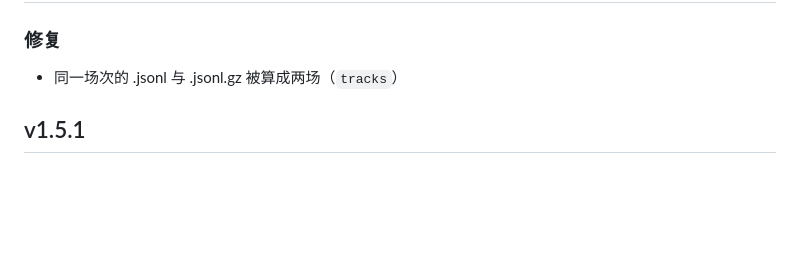
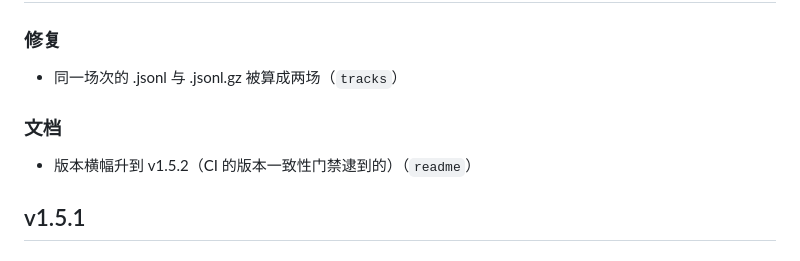
Before and after one commit to DC1024/gt7-dash, a Markdown page: CHANGELOG.md, the part around the change. Rendered like a GitHub page; blank space fills up the shorter version.

Commit message:
docs(changelog): 同步 v1.5.2 段落

```diff
--- a/CHANGELOG.md
+++ b/CHANGELOG.md
@@ -8,6 +8,8 @@
 
 ### 修复
 - 同一场次的 .jsonl 与 .jsonl.gz 被算成两场（`tracks`）
+### 文档
+- 版本横幅升到 v1.5.2（CI 的版本一致性门禁逮到的）（`readme`）
 
 ## v1.5.1
 
```
